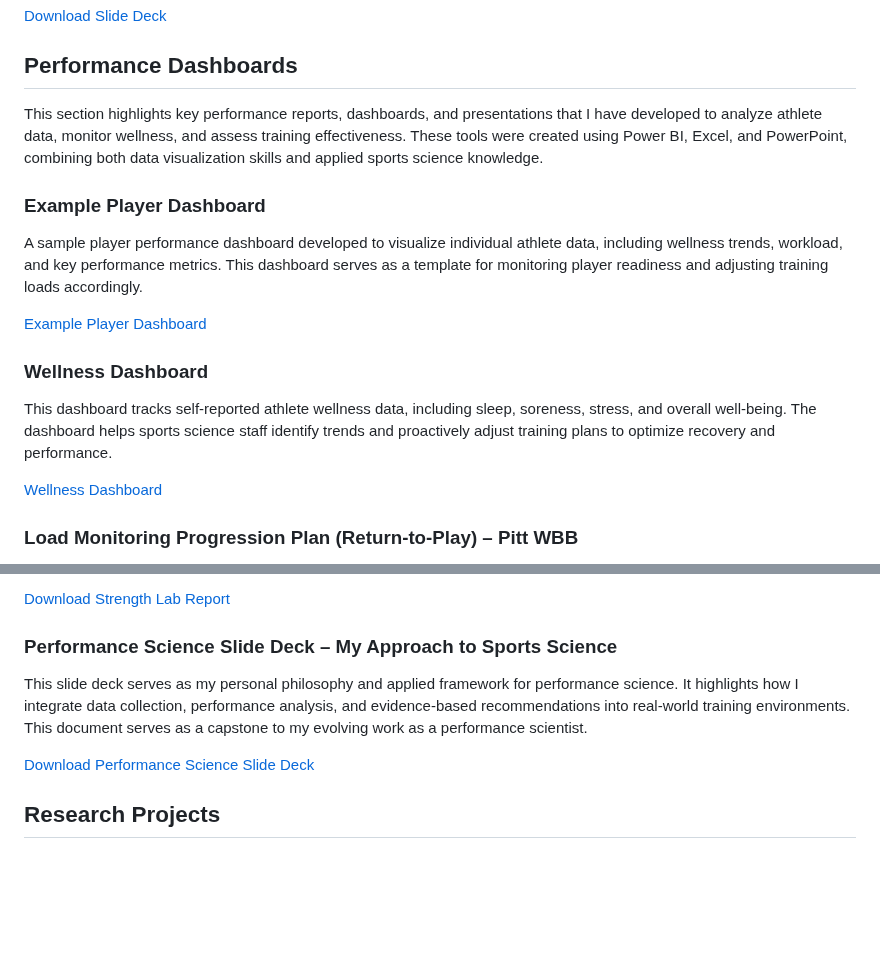
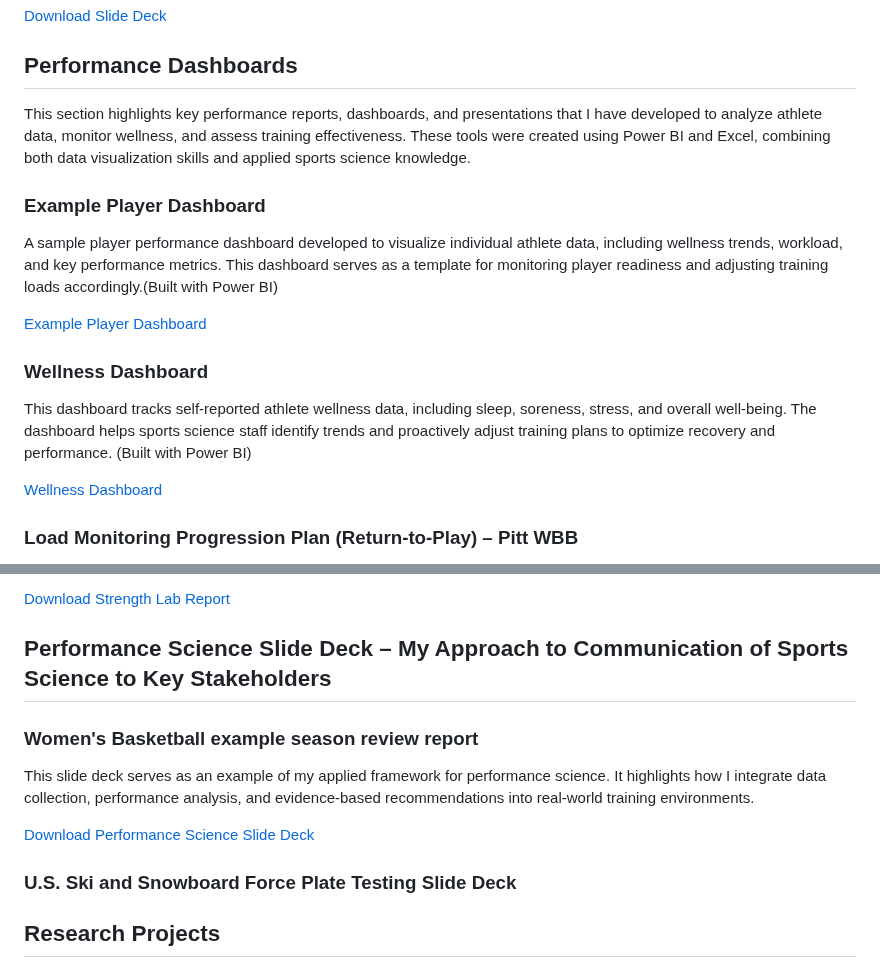
Before and after one commit to kyac21/Professional-Portfolio-, a Markdown page: README.md, 2 parts joined by grey strips. Rendered like a GitHub page; blank space fills up the shorter version.

```diff
--- a/README.md
+++ b/README.md
@@ -59,15 +59,16 @@ A collaborative presentation developed alongside Dr. Michelle Van Dyke, showcasi
 [Download Slide Deck](./2024_Preseason_Updates_PITT_WBB_copy.pptx?raw=true)
 
 ## Performance Dashboards
-This section highlights key performance reports, dashboards, and presentations that I have developed to analyze athlete data, monitor wellness, and assess training effectiveness. These tools were created using Power BI, Excel, and PowerPoint, combining both data visualization skills and applied sports science knowledge.
+This section highlights key performance reports, dashboards, and presentations that I have developed to analyze athlete data, monitor wellness, and assess training effectiveness. These tools were created using Power BI and Excel, combining both data visualization skills and applied sports science knowledge.
 
 ### Example Player Dashboard
-A sample player performance dashboard developed to visualize individual athlete data, including wellness trends, workload, and key performance metrics. This dashboard serves as a template for monitoring player readiness and adjusting training loads accordingly.
+A sample player performance dashboard developed to visualize individual athlete data, including wellness trends, workload, and key performance metrics. This dashboard serves as a template for monitoring player readiness and adjusting training loads accordingly.(Built with Power BI)
 
 [Example Player Dashboard](./Example_Player_Dashbord.pdf?raw=true)
 
 ### Wellness Dashboard
-This dashboard tracks self-reported athlete wellness data, including sleep, soreness, stress, and overall well-being. The dashboard helps sports science staff identify trends and proactively adjust training plans to optimize recovery and performance.
+This dashboard tracks self-reported athlete wellness data, including sleep, soreness, stress, and overall well-being. The dashboard helps sports science staff identify trends and proactively adjust training plans to optimize recovery and performance. (Built with Power BI)
+
 
 [Wellness Dashboard](./Wellness_Dashboard.pdf?raw=true)
 
@@ -83,10 +84,15 @@ This slide deck summarizes strength lab testing conducted during my time at the
 
 [Download Strength Lab Report](./Strength_Lab_Report.pptx?raw=true)
 
-### Performance Science Slide Deck – My Approach to Sports Science
-This slide deck serves as my personal philosophy and applied framework for performance science. It highlights how I integrate data collection, performance analysis, and evidence-based recommendations into real-world training environments. This document serves as a capstone to my evolving work as a performance scientist.
+## Performance Science Slide Deck – My Approach to Communication of Sports Science to Key Stakeholders
+### Women's Basketball example season review report
+This slide deck serves as an example of my applied framework for performance science. It highlights how I integrate data collection, performance analysis, and evidence-based recommendations into real-world training environments.
 
 [Download Performance Science Slide Deck](./Performance_Scientist_Slide_Deck.pdf?raw=true)
+
+### U.S. Ski and Snowboard Force Plate Testing Slide Deck
+
+
 
 
 
```
